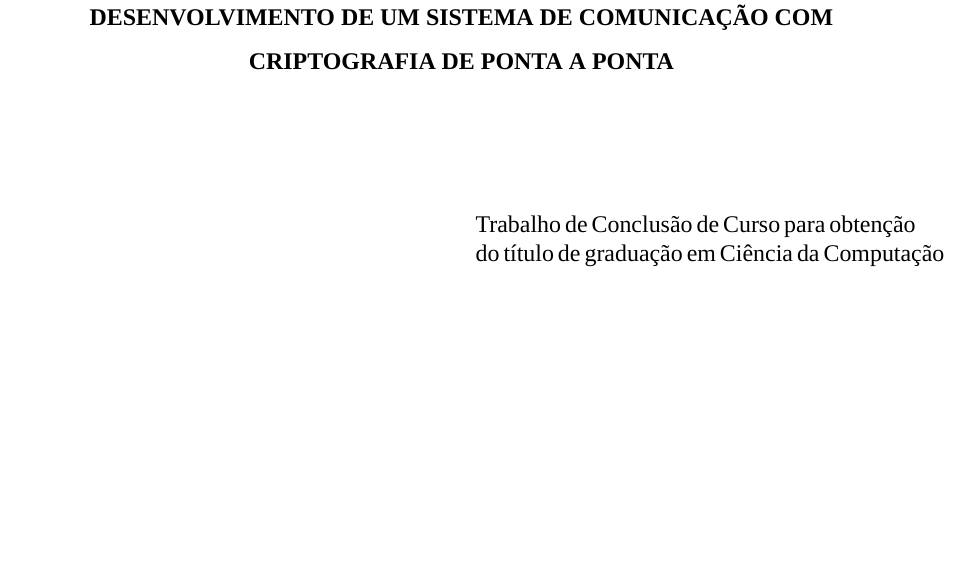
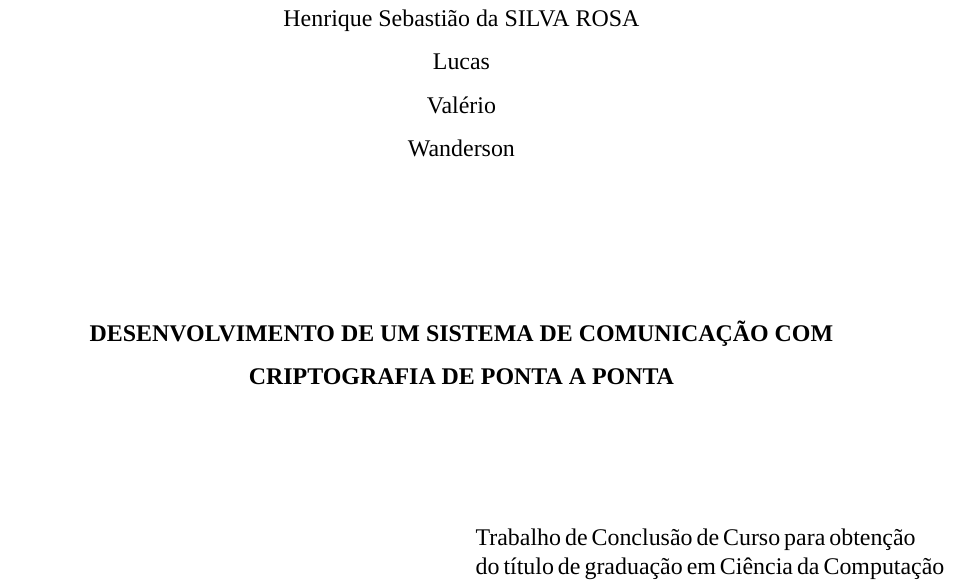
Before and after one commit to henriquesebastiao/tcc, a LaTeX thesis (tcc.tex, which reads pre-textuais/folha-de-aprovacao.tex): part of page 3 of 7, cut at the place of the change, the shorter picture padded with empty space. Compiled offline with XeLaTeX; a missing font is replaced by an installed copy or a similar font.

Commit message:
feat: Ajustando nomes dos autores na folha de aprovação

```diff
--- a/pre-textuais/folha-de-aprovacao.tex
+++ b/pre-textuais/folha-de-aprovacao.tex
@@ -1,7 +1,11 @@
 \begin{center}
-  Nome do Aluno
+  Emanuel\\
+  Henrique Sebastião da SILVA ROSA\\
+  Lucas\\
+  Valério\\
+  Wanderson
 
-  \vspace{5cm}
+  \vspace{2.5cm}
 
   \textbf{DESENVOLVIMENTO DE UM SISTEMA DE COMUNICAÇÃO COM
   CRIPTOGRAFIA DE PONTA A PONTA}
```
Also changed, not shown: tcc.pdf.
